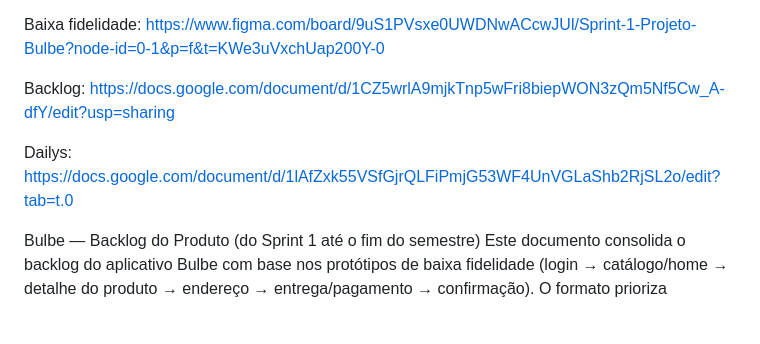
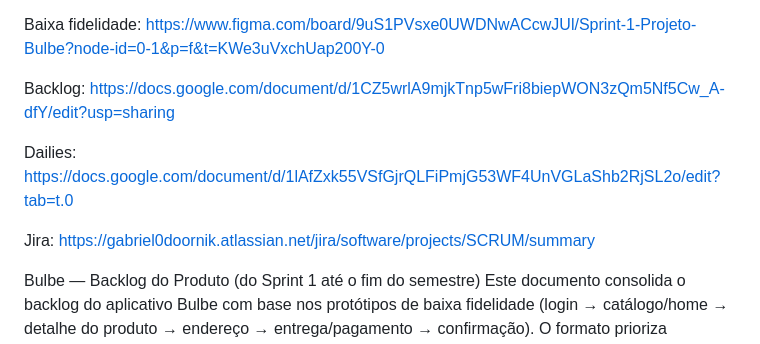
Before and after one commit to ibmec-tech-2-periodo-2025-2/Projeto-BulbeShop-Grupo4, a Markdown page: README.md, the part around the change. GitHub-like rendering; blank space fills up the shorter version.

Commit message:
Add Jira link and update Dailies section in README

```diff
--- a/README.md
+++ b/README.md
@@ -7,8 +7,12 @@ https://www.figma.com/board/9uS1PVsxe0UWDNwACcwJUl/Sprint-1-Projeto-Bulbe?node-i
 Backlog:
 https://docs.google.com/document/d/1CZ5wrlA9mjkTnp5wFri8biepWON3zQm5Nf5Cw_A-dfY/edit?usp=sharing
 
-Dailys:
+Dailies:
 https://docs.google.com/document/d/1lAfZxk55VSfGjrQLFiPmjG53WF4UnVGLaShb2RjSL2o/edit?tab=t.0
+
+Jira:
+https://gabriel0doornik.atlassian.net/jira/software/projects/SCRUM/summary
+
 
 Bulbe — Backlog do Produto (do Sprint 1 até o fim do semestre)
 Este documento consolida o backlog do aplicativo Bulbe com base nos protótipos de baixa fidelidade (login → catálogo/home → detalhe do produto → endereço → entrega/pagamento → confirmação). O formato prioriza narrativa/descrição em vez de tabelas.
```
